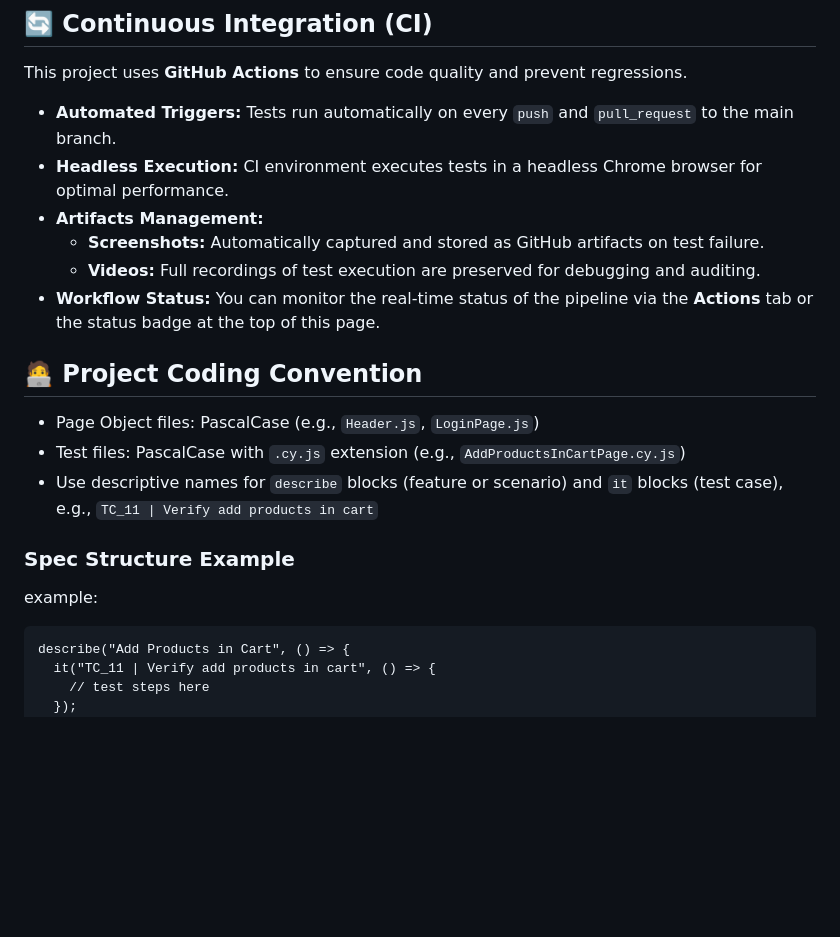
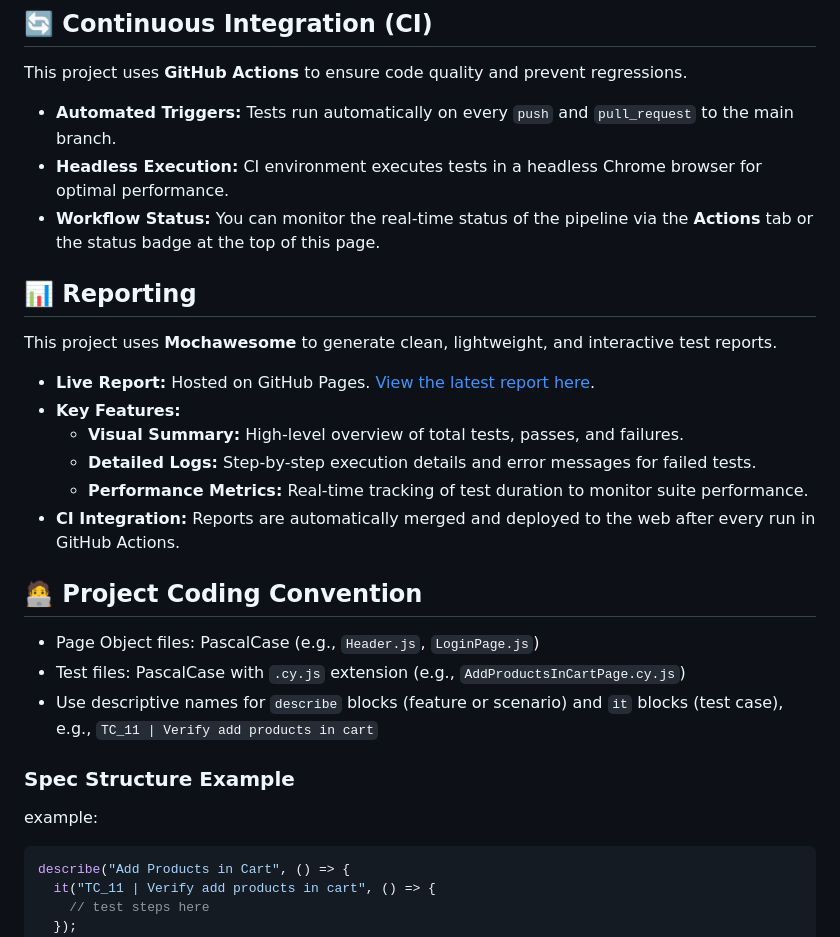
Before and after one commit to tea-baggins/automation-exercise-cypress, a Markdown page: README.md, the part around one of its changes. Drawn GitHub-style; blank space fills up the shorter version.

Commit message:
docs: update status badges and add reporting section

````diff
--- a/README.md
+++ b/README.md
@@ -54,10 +59,18 @@ This project uses **GitHub Actions** to ensure code quality and prevent regressi
 
 * **Automated Triggers:** Tests run automatically on every `push` and `pull_request` to the main branch.
 * **Headless Execution:** CI environment executes tests in a headless Chrome browser for optimal performance.
-* **Artifacts Management:**
-    * **Screenshots:** Automatically captured and stored as GitHub artifacts on test failure.
-    * **Videos:** Full recordings of test execution are preserved for debugging and auditing.
 * **Workflow Status:** You can monitor the real-time status of the pipeline via the **Actions** tab or the status badge at the top of this page.
+
+## 📊 Reporting
+
+This project uses **Mochawesome** to generate clean, lightweight, and interactive test reports.
+
+* **Live Report:** Hosted on GitHub Pages. [View the latest report here](https://tea-baggins.github.io/automation-exercise-cypress/).
+* **Key Features:**
+    * **Visual Summary:** High-level overview of total tests, passes, and failures.
+    * **Detailed Logs:** Step-by-step execution details and error messages for failed tests.
+    * **Performance Metrics:** Real-time tracking of test duration to monitor suite performance.
+* **CI Integration:** Reports are automatically merged and deployed to the web after every run in GitHub Actions.
 
 ## 🧑‍💻 Project Coding Convention
 
@@ -69,7 +82,7 @@ This project uses **GitHub Actions** to ensure code quality and prevent regressi
 
 example:
 
-```
+```javascript
 describe("Add Products in Cart", () => {
   it("TC_11 | Verify add products in cart", () => {
     // test steps here
````
Also changed, not shown: other parts of README.md (+9 -4 lines).
